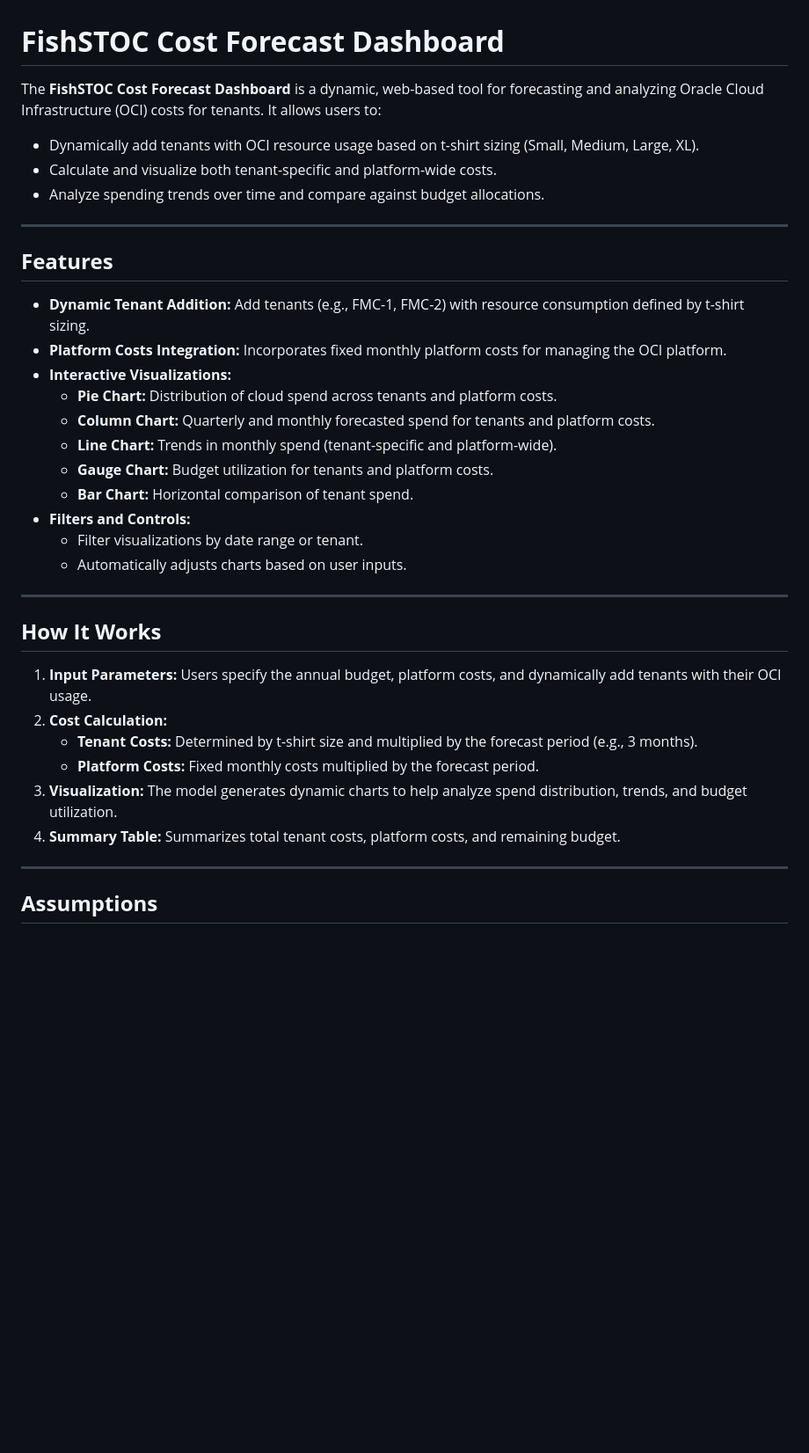
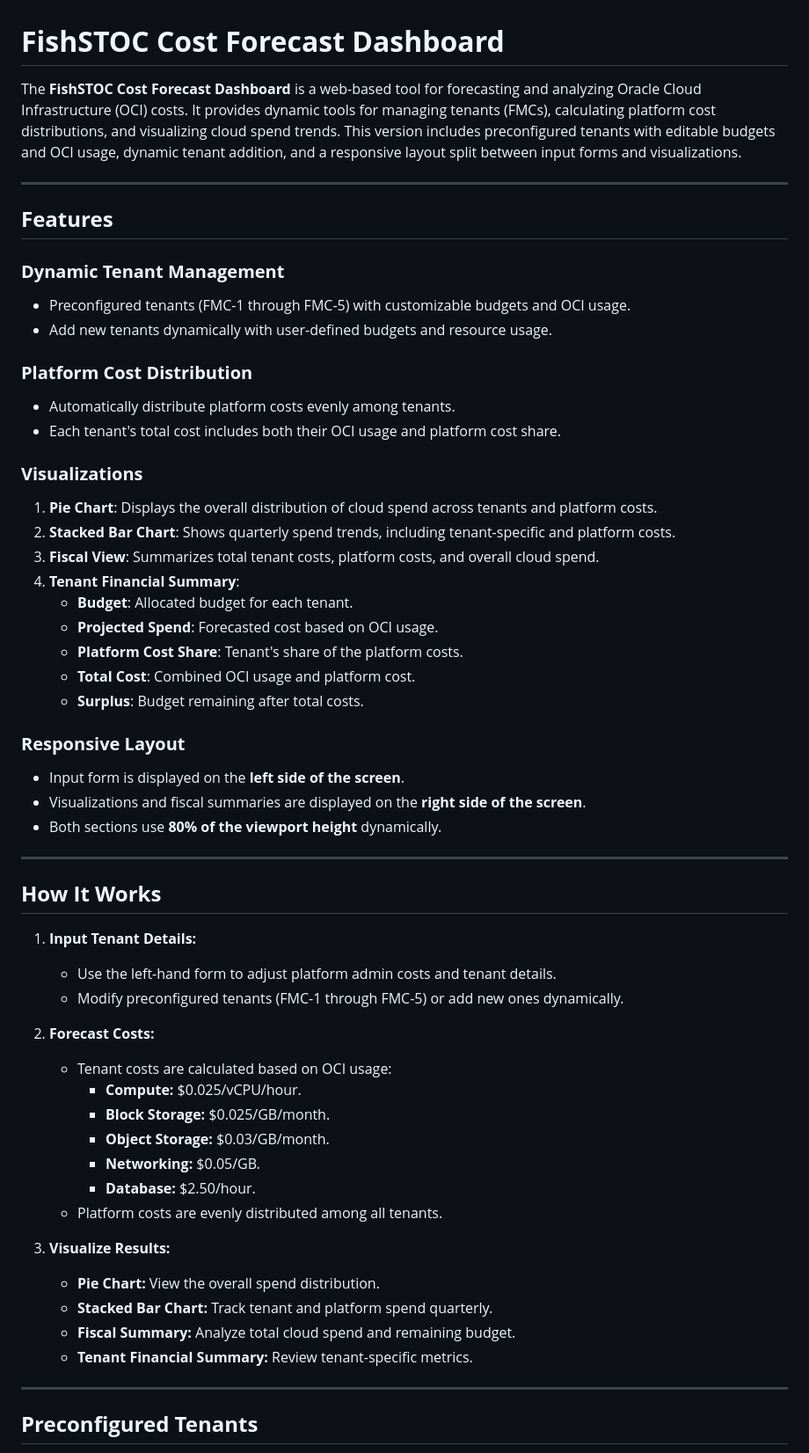
Before and after one commit to JLee2021/cloud-spend-model, a Markdown page: README.md, the part around one of its changes. Shown at 88% size. Rendered like a GitHub page; blank space fills up the shorter version.

Commit message:
update to the readme

```diff
--- a/README.md
+++ b/README.md
@@ -1,39 +1,66 @@
 # **FishSTOC Cost Forecast Dashboard**
 
-The **FishSTOC Cost Forecast Dashboard** is a dynamic, web-based tool for forecasting and analyzing Oracle Cloud Infrastructure (OCI) costs for tenants. It allows users to:
-
-- Dynamically add tenants with OCI resource usage based on t-shirt sizing (Small, Medium, Large, XL).
-- Calculate and visualize both tenant-specific and platform-wide costs.
-- Analyze spending trends over time and compare against budget allocations.
+The **FishSTOC Cost Forecast Dashboard** is a web-based tool for forecasting and analyzing Oracle Cloud Infrastructure (OCI) costs. It provides dynamic tools for managing tenants (FMCs), calculating platform cost distributions, and visualizing cloud spend trends. This version includes preconfigured tenants with editable budgets and OCI usage, dynamic tenant addition, and a responsive layout split between input forms and visualizations.
 
 ---
 
 ## **Features**
 
-- **Dynamic Tenant Addition:** Add tenants (e.g., FMC-1, FMC-2) with resource consumption defined by t-shirt sizing.
-- **Platform Costs Integration:** Incorporates fixed monthly platform costs for managing the OCI platform.
-- **Interactive Visualizations:**
-  - **Pie Chart:** Distribution of cloud spend across tenants and platform costs.
-  - **Column Chart:** Quarterly and monthly forecasted spend for tenants and platform costs.
-  - **Line Chart:** Trends in monthly spend (tenant-specific and platform-wide).
-  - **Gauge Chart:** Budget utilization for tenants and platform costs.
-  - **Bar Chart:** Horizontal comparison of tenant spend.
-- **Filters and Controls:**
-  - Filter visualizations by date range or tenant.
-  - Automatically adjusts charts based on user inputs.
+### **Dynamic Tenant Management**
+
+- Preconfigured tenants (FMC-1 through FMC-5) with customizable budgets and OCI usage.
+- Add new tenants dynamically with user-defined budgets and resource usage.
+
+### **Platform Cost Distribution**
+
+- Automatically distribute platform costs evenly among tenants.
+- Each tenant's total cost includes both their OCI usage and platform cost share.
+
+### **Visualizations**
+
+1.  **Pie Chart**: Displays the overall distribution of cloud spend across tenants and platform costs.
+2.  **Stacked Bar Chart**: Shows quarterly spend trends, including tenant-specific and platform costs.
+3.  **Fiscal View**: Summarizes total tenant costs, platform costs, and overall cloud spend.
+4.  **Tenant Financial Summary**:
+    - **Budget**: Allocated budget for each tenant.
+    - **Projected Spend**: Forecasted cost based on OCI usage.
+    - **Platform Cost Share**: Tenant's share of the platform costs.
+    - **Total Cost**: Combined OCI usage and platform cost.
+    - **Surplus**: Budget remaining after total costs.
+
+### **Responsive Layout**
+
+- Input form is displayed on the **left side of the screen**.
+- Visualizations and fiscal summaries are displayed on the **right side of the screen**.
+- Both sections use **80% of the viewport height** dynamically.
 
 ---
 
 ## **How It Works**
 
-1.  **Input Parameters:** Users specify the annual budget, platform costs, and dynamically add tenants with their OCI usage.
-2.  **Cost Calculation:**
-    - **Tenant Costs:** Determined by t-shirt size and multiplied by the forecast period (e.g., 3 months).
-    - **Platform Costs:** Fixed monthly costs multiplied by the forecast period.
-3.  **Visualization:** The model generates dynamic charts to help analyze spend distribution, trends, and budget utilization.
-4.  **Summary Table:** Summarizes total tenant costs, platform costs, and remaining budget.
+1.  **Input Tenant Details:**
+
+    - Use the left-hand form to adjust platform admin costs and tenant details.
+    - Modify preconfigured tenants (FMC-1 through FMC-5) or add new ones dynamically.
+
+2.  **Forecast Costs:**
+
+    - Tenant costs are calculated based on OCI usage:
+      - **Compute:** $0.025/vCPU/hour.
+      - **Block Storage:** $0.025/GB/month.
+      - **Object Storage:** $0.03/GB/month.
+      - **Networking:** $0.05/GB.
+      - **Database:** $2.50/hour.
+    - Platform costs are evenly distributed among all tenants.
+
+3.  **Visualize Results:**
+
+    - **Pie Chart:** View the overall spend distribution.
+    - **Stacked Bar Chart:** Track tenant and platform spend quarterly.
+    - **Fiscal Summary:** Analyze total cloud spend and remaining budget.
+    - **Tenant Financial Summary:** Review tenant-specific metrics.
 
 ---
 
-## **Assumptions**
+## **Preconfigured Tenants**
 
```
Also changed, not shown: other parts of README.md (+44 -119 lines).
